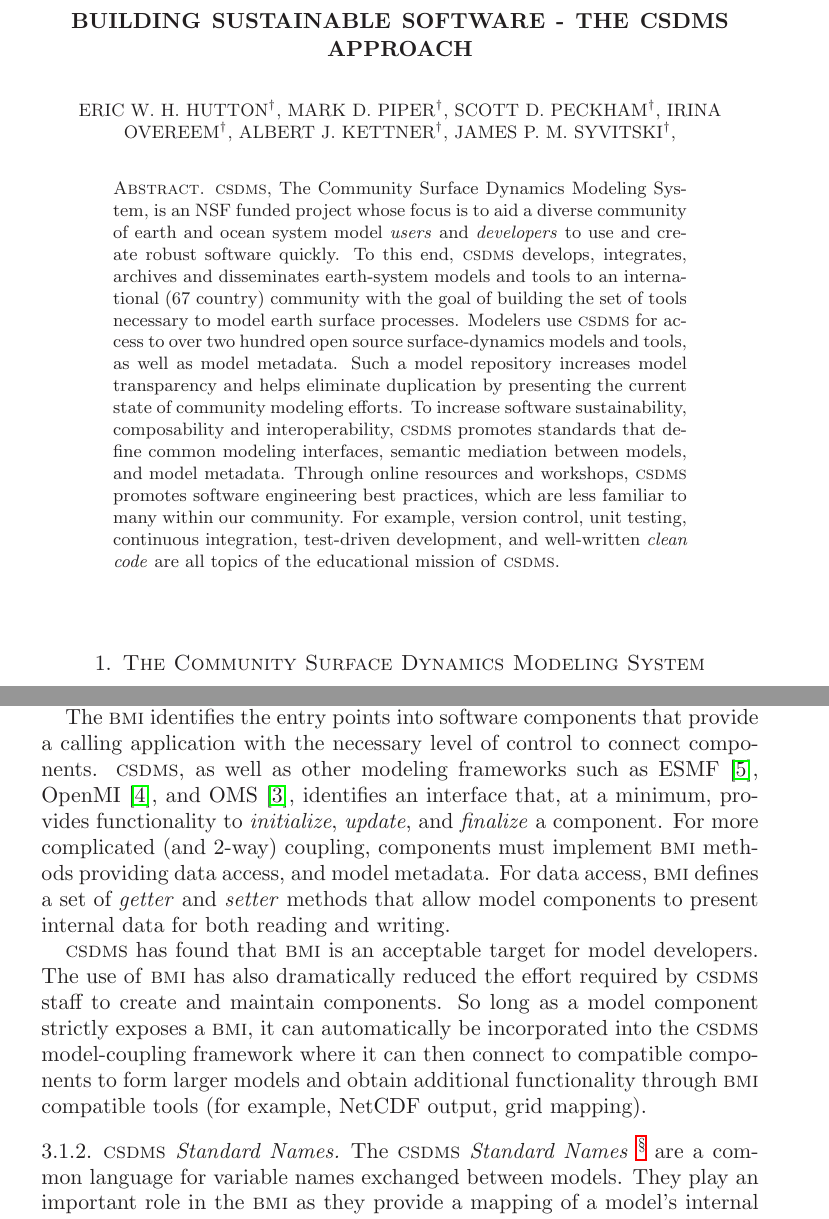
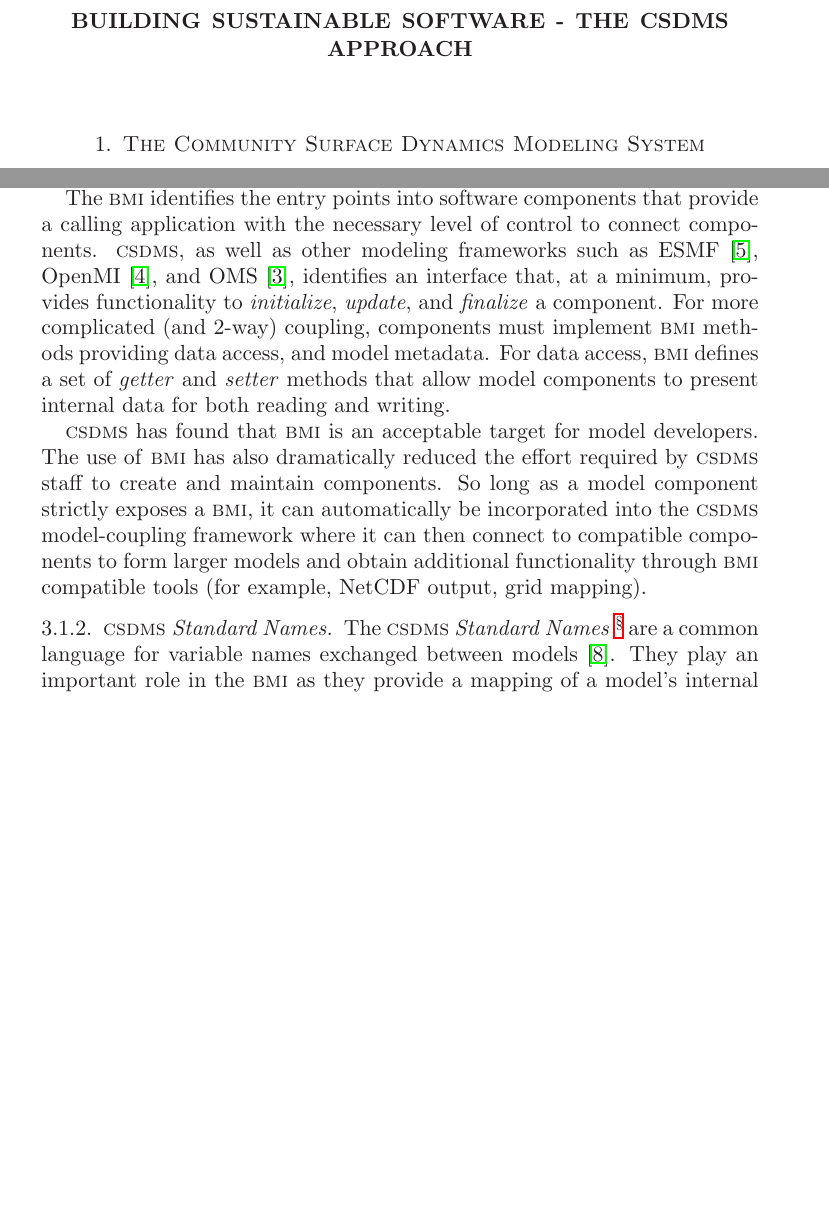
Before and after one commit to mcflugen/wsspe_2014, a LaTeX paper (article.tex): two parts of pages 1 and 4 of 7 before the commit and two parts of pages 1 and 3 of 6 after it, joined at a grey line, cut so that both start at the same text, the shorter picture padded with empty space. Compiled offline with LaTeX, dvips and Ghostscript.

Commit message:
Removed abstract and authors for JORS submission.

```diff
--- a/article.tex
+++ b/article.tex
@@ -21,6 +21,7 @@
 
 \usepackage[bookmarks, bookmarksopen, bookmarksnumbered]{hyperref}
 \usepackage[all]{hypcap}
+\usepackage{doi}
 \urlstyle{rm}
 
 \definecolor{orange}{rgb}{1.0,0.3,0.0}
@@ -48,40 +49,40 @@
 
 \title[]{Building Sustainable Software - The CSDMS Approach}
 
-\author{
-  Eric W. H. Hutton$^{\dag}$,
-  Mark D. Piper$^{\dag}$,
-  Scott D. Peckham$^{\dag}$,
-  Irina Overeem$^{\dag}$,
-  Albert J. Kettner$^{\dag}$,
-  James P. M. Syvitski$^{\dag}$,
-}
+%\author{
+%  Eric W. H. Hutton$^{\dag}$,
+%  Mark D. Piper$^{\dag}$,
+%  Scott D. Peckham$^{\dag}$,
+%  Irina Overeem$^{\dag}$,
+%  Albert J. Kettner$^{\dag}$,
+%  James P. M. Syvitski$^{\dag}$,
+%}
 
 \thanks{{}$^{\dag}$Community Surface Dynamics Modeling System, University of
 Colorado}
 
-\begin{abstract}
+%\begin{abstract}
 
-\csdms{}, The Community Surface Dynamics Modeling System, is an NSF funded
-project whose focus is to aid a diverse community of earth and ocean system
-model \emph{users} and \emph{developers} to use and create robust software
-quickly.  To this end, \csdms{} develops, integrates, archives and disseminates
-earth-system models and tools to an international (67 country) community
-with the goal of building the set of tools necessary to model
-earth surface processes. Modelers use \csdms{} for access to over two hundred open
-source surface-dynamics models and tools, as well as model metadata. Such a
-model repository increases model transparency and helps eliminate
-duplication by presenting the current state of community modeling efforts.
-To increase software sustainability, composability and interoperability,
-\csdms{} promotes standards that define common modeling interfaces, semantic
-mediation between models, and model metadata. Through online resources and
-workshops, \csdms{} promotes software engineering best practices, which are
-less familiar to many within our community. For example,
-version control, unit testing, continuous integration, test-driven
-development, and well-written \emph{clean code} are all topics of the
-educational mission of \csdms{}.
+%\csdms{}, The Community Surface Dynamics Modeling System, is an NSF funded
+%project whose focus is to aid a diverse community of earth and ocean system
+%model \emph{users} and \emph{developers} to use and create robust software
+%quickly.  To this end, \csdms{} develops, integrates, archives and disseminates
+%earth-system models and tools to an international (67 country) community
+%with the goal of building the set of tools necessary to model
+%earth surface processes. Modelers use \csdms{} for access to over two hundred open
+%source surface-dynamics models and tools, as well as model metadata. Such a
+%model repository increases model transparency and helps eliminate
+%duplication by presenting the current state of community modeling efforts.
+%To increase software sustainability, composability and interoperability,
+%\csdms{} promotes standards that define common modeling interfaces, semantic
+%mediation between models, and model metadata. Through online resources and
+%workshops, \csdms{} promotes software engineering best practices, which are
+%less familiar to many within our community. For example,
+%version control, unit testing, continuous integration, test-driven
+%development, and well-written \emph{clean code} are all topics of the
+%educational mission of \csdms{}.
 
-\end{abstract}
+%\end{abstract}
 
 \maketitle
 
@@ -284,7 +285,8 @@
 
 The \csdms{} \emph{Standard Names}
 \footnote{https://github.com/csdms/standard\_names}
-are a common language for variable names exchanged between models. They play
+are a common language for variable names exchanged between models
+~\cite{peckham2014csdms}. They play
 an important role in the \bmi{} as they provide a mapping of a model's
 internal variable names to a common language used by the \bmi{} getter and
 setter functions.
```
Also changed, not shown: article.tex (2 more changed lines).
